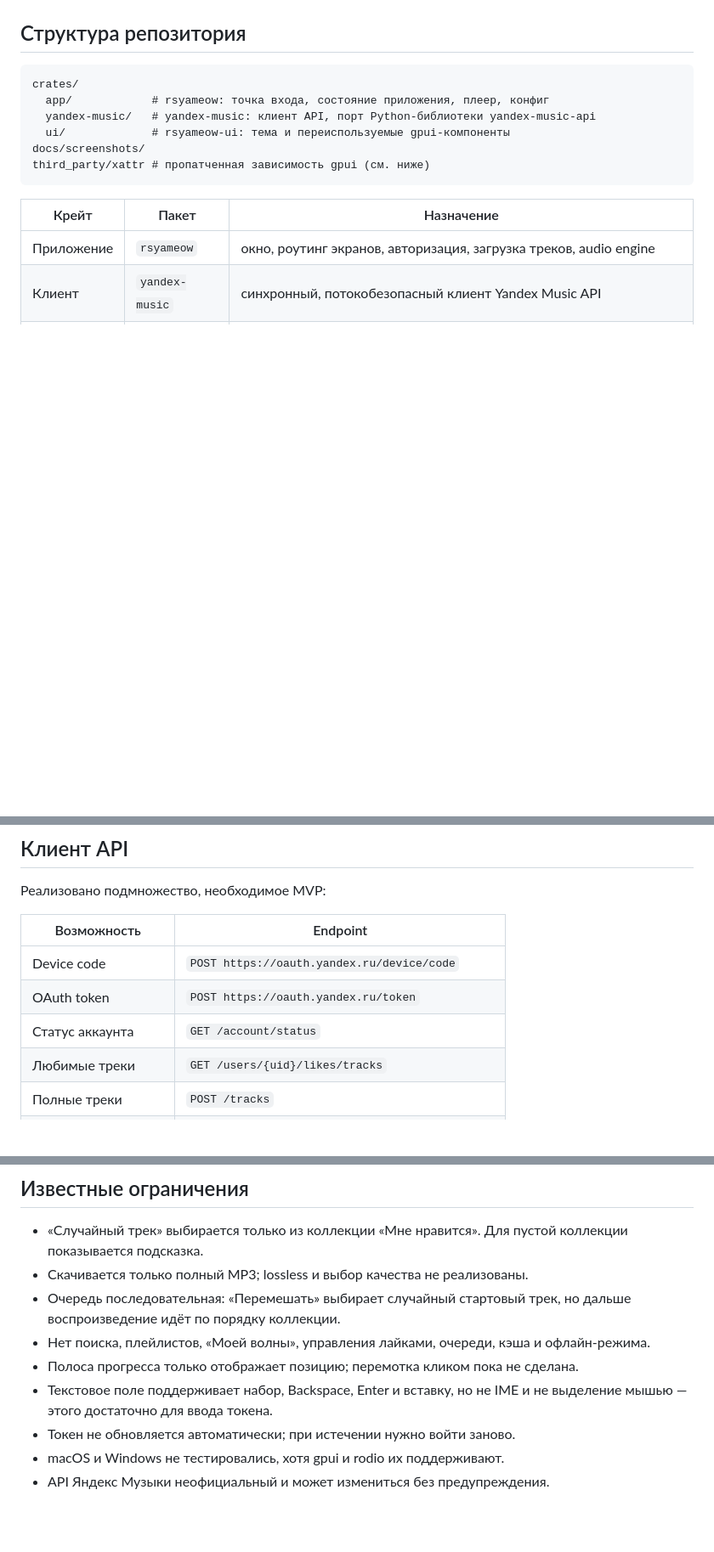
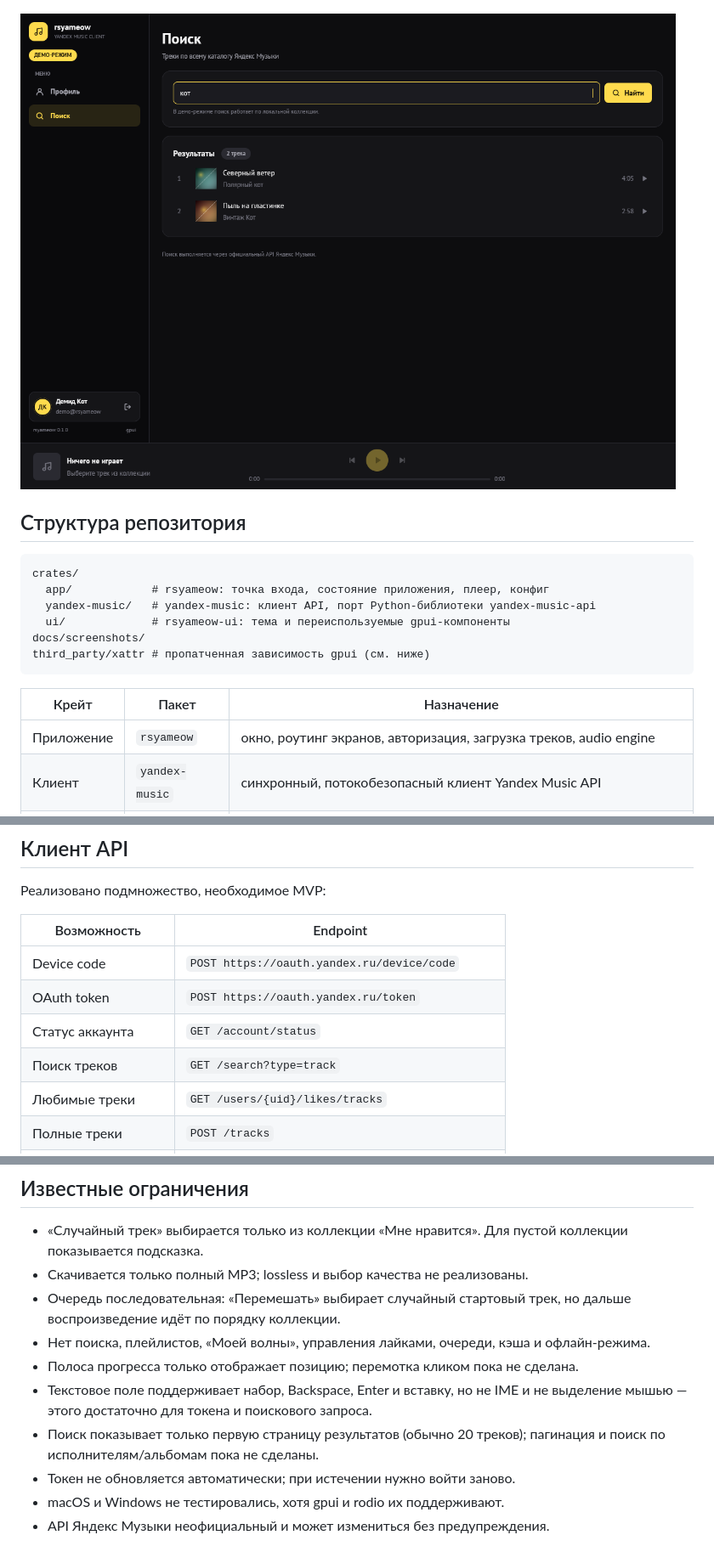
Before and after one commit to suddenAppearance/rsyameow, a Markdown page: README.md, 3 parts joined by grey strips. Shown at 85% size. GitHub-like rendering; pictures changed too: docs/screenshots/search.png (added); blank space fills up the shorter version.

```diff
--- a/README.md
+++ b/README.md
@@ -35,6 +37,8 @@
   <img src="docs/screenshots/login.png" width="49%" alt="Экран входа">
   <img src="docs/screenshots/playing.png" width="49%" alt="Воспроизведение в демо-режиме">
 </p>
+
+![Поиск в демо-режиме](docs/screenshots/search.png)
 
 ## Структура репозитория
 
@@ -125,6 +129,7 @@ cargo build --release -p rsyameow
 | Device code | `POST https://oauth.yandex.ru/device/code` |
 | OAuth token | `POST https://oauth.yandex.ru/token` |
 | Статус аккаунта | `GET /account/status` |
+| Поиск треков | `GET /search?type=track` |
 | Любимые треки | `GET /users/{uid}/likes/tracks` |
 | Полные треки | `POST /tracks` |
 | Варианты загрузки | `GET /tracks/{id}/download-info` |
@@ -187,7 +192,9 @@ cargo fmt --all --check
   офлайн-режима.
 - Полоса прогресса только отображает позицию; перемотка кликом пока не сделана.
 - Текстовое поле поддерживает набор, Backspace, Enter и вставку, но не IME и не
-  выделение мышью — этого достаточно для ввода токена.
+  выделение мышью — этого достаточно для токена и поискового запроса.
+- Поиск показывает только первую страницу результатов (обычно 20 треков);
+  пагинация и поиск по исполнителям/альбомам пока не сделаны.
 - Токен не обновляется автоматически; при истечении нужно войти заново.
 - macOS и Windows не тестировались, хотя gpui и rodio их поддерживают.
 - API Яндекс Музыки неофициальный и может измениться без предупреждения.
```
Also changed, not shown: other parts of README.md (+2 -0 lines), docs/screenshots/playing.png, docs/screenshots/profile.png, 9 other files.
